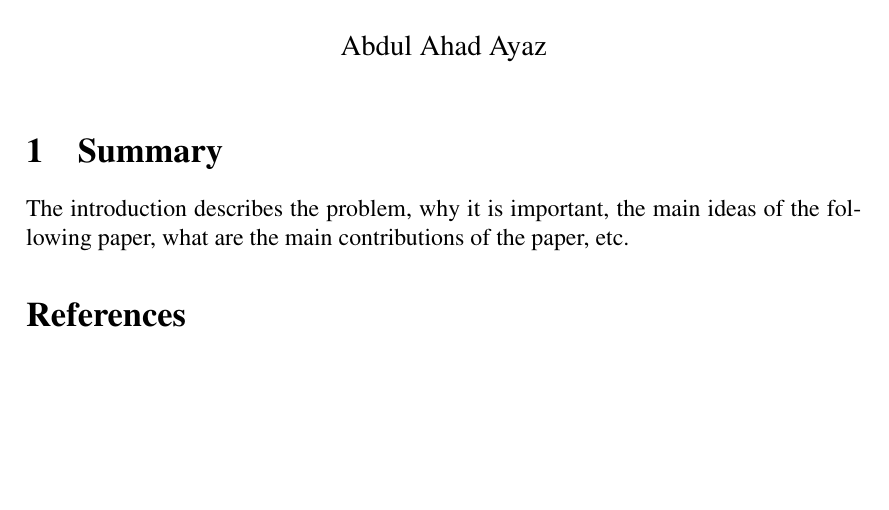
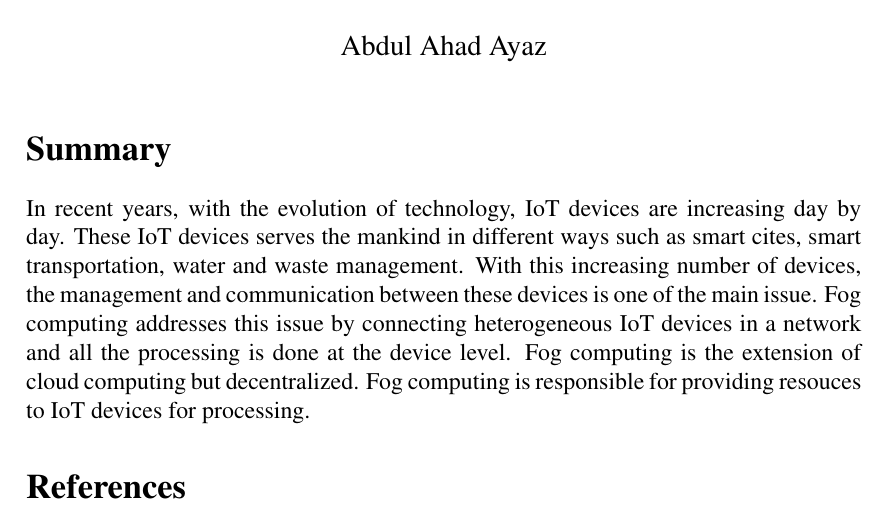
Before and after one commit to aahad91/Seminar-MLCN, a LaTeX document (Summary/template.tex): part of the page, cut so that both start at the same text, the shorter picture padded with empty space. Compiled offline with pdfLaTeX.

Commit message:
added content for IoT and fog computing and formatting

```diff
--- a/Summary/template.tex
+++ b/Summary/template.tex
@@ -35,7 +36,8 @@
 
 \usepackage{geometry}
 \geometry{a4paper,body={5.8in,9in}}
-
+\usepackage{titlesec}
+\titleformat{\section}{\normalfont\Large\bfseries}{}{0pt}{}
 % Graphics:
 \usepackage{graphicx}
 % aller Bilder werden im Unterverzeichnis figures gesucht:
@@ -77,9 +79,11 @@
 \section{Summary}
 \label{sec:summary}
 
-The introduction describes the problem, why it is important, the main
-ideas of the following paper, what are the main contributions of the
-paper, etc.
+In recent years, with the evolution of technology, IoT devices are increasing day
+by day. These IoT devices serves the mankind in different ways such as smart cites,
+smart transportation, water and waste management. With this increasing number of devices,
+the management and communication between these devices is one of the main issue. Fog computing
+addresses this issue by connecting heterogeneous IoT devices in a network and all the processing is done at the device level. Fog computing is the extension of cloud computing but decentralized. Fog computing is responsible for providing resouces to IoT devices for processing.
 
 %\section{Related Work}
 %\label{sec:relwork}
```
Also changed, not shown: Summary/bib.bib (+8 -0 lines), Summary/template.pdf, Summary/template.tex (3 more changed lines), 4 other files.
